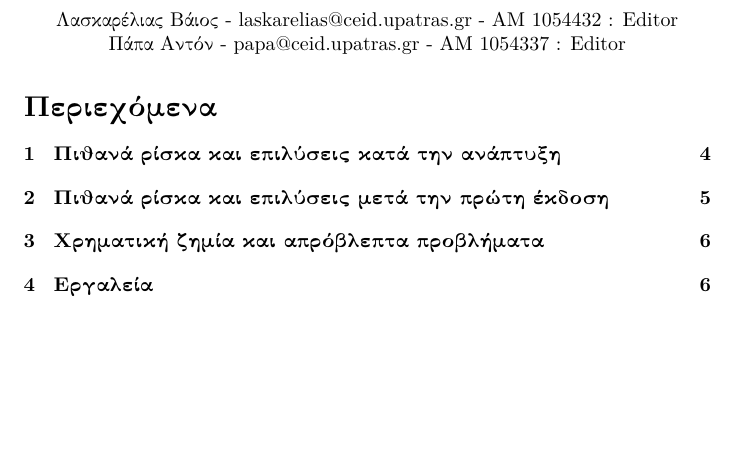
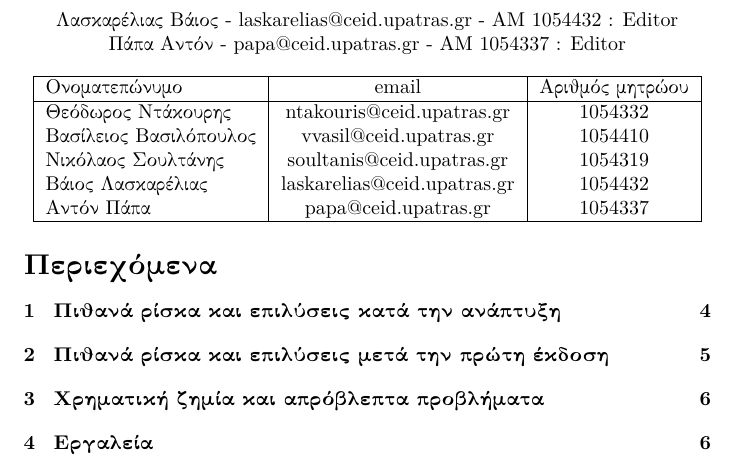
Before and after one commit to papagrammer/safekeeper, a LaTeX document (reports/part1/risk_assessment/risk-assessment-v0.1.tex): part of page 2 of 6, cut so that both start at the same text, the shorter picture padded with empty space. The pictures show the PDF file reports/part1/risk_assessment/risk-assessment-v0.1.pdf that the author committed with the source.

Commit message:
Added team credentials table

```diff
--- a/reports/part1/risk_assessment/risk-assessment-v0.1.tex
+++ b/reports/part1/risk_assessment/risk-assessment-v0.1.tex
@@ -34,6 +34,21 @@
 Λασκαρέλιας Βάιος - laskarelias@ceid.upatras.gr - ΑΜ 1054432 : Editor \\
 Πάπα Αντόν - papa@ceid.upatras.gr - ΑΜ 1054337 : Editor
 \end{center}
+
+\begin{center}
+\begin{tabular}{|l|c|c|}
+\hline
+Ονοματεπώνυμο & email & Αριθμός μητρώου \\
+\hline
+Θεόδωρος Ντάκουρης & ntakouris@ceid.upatras.gr & 1054332 \\
+Βασίλειος Βασιλόπουλος & vvasil@ceid.upatras.gr &  1054410\\
+Νικόλαος Σουλτάνης & soultanis@ceid.upatras.gr & 1054319  \\
+Βάιος Λασκαρέλιας & laskarelias@ceid.upatras.gr & 1054432 \\
+Αντόν Πάπα & papa@ceid.upatras.gr & 1054337 \\
+\hline
+\end{tabular}
+\end{center}
+
 \renewcommand{\contentsname}{Περιεχόμενα}
 
 \tableofcontents
```
Also changed, not shown: reports/part1/risk_assessment/risk-assessment-v0.1.pdf.
